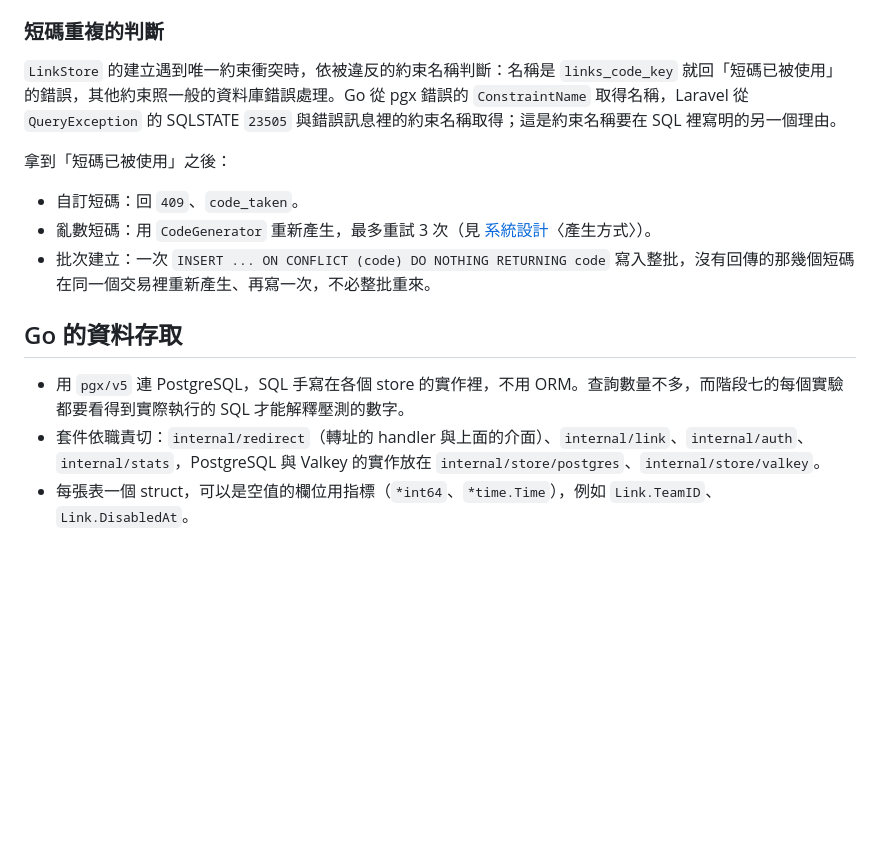
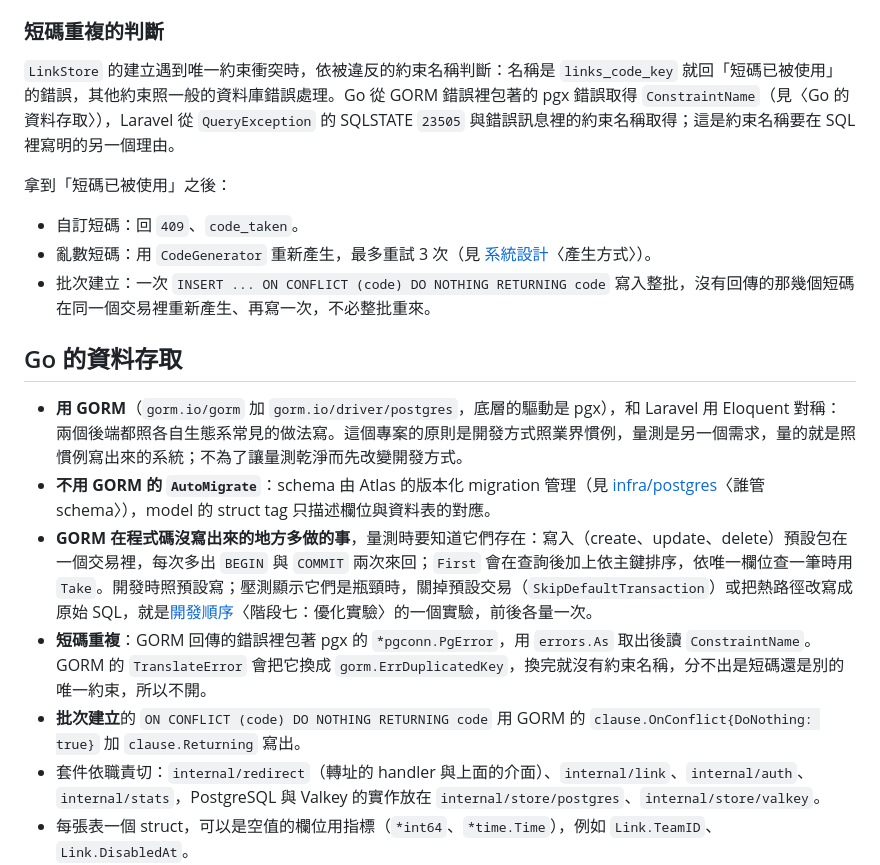
Before and after one commit to tarrragon/tinyurl-test, a Markdown page: docs/data-model.md, the part around the change. Rendered like a GitHub page; blank space fills up the shorter version.

Commit message:
docs: Go 版改用 GORM，與 Laravel 的 Eloquent 對稱；ORM 的額外開銷改成階段七的實驗
開發方式照業界慣例，量測是另一個需求，不為了讓量測乾淨而先改變開發方式。
GORM 預設交易與 First 的排序寫進〈Go 的資料存取〉，關掉預設交易、
熱路徑改寫原始 SQL 列為階段七的優化實驗。

Co-Authored-By: Claude Opus 5.5 <noreply@anthropic.com>
Claude-Session: https://claude.ai/code/session_01WYWm6SGVb7K4xS4mgb8Amc

```diff
--- a/docs/data-model.md
+++ b/docs/data-model.md
@@ -240,7 +240,7 @@ type ClickRecorder interface {
 
 ### 短碼重複的判斷
 
-`LinkStore` 的建立遇到唯一約束衝突時，依被違反的約束名稱判斷：名稱是 `links_code_key` 就回「短碼已被使用」的錯誤，其他約束照一般的資料庫錯誤處理。Go 從 pgx 錯誤的 `ConstraintName` 取得名稱，Laravel 從 `QueryException` 的 SQLSTATE `23505` 與錯誤訊息裡的約束名稱取得；這是約束名稱要在 SQL 裡寫明的另一個理由。
+`LinkStore` 的建立遇到唯一約束衝突時，依被違反的約束名稱判斷：名稱是 `links_code_key` 就回「短碼已被使用」的錯誤，其他約束照一般的資料庫錯誤處理。Go 從 GORM 錯誤裡包著的 pgx 錯誤取得 `ConstraintName`（見〈Go 的資料存取〉），Laravel 從 `QueryException` 的 SQLSTATE `23505` 與錯誤訊息裡的約束名稱取得；這是約束名稱要在 SQL 裡寫明的另一個理由。
 
 拿到「短碼已被使用」之後：
 
@@ -250,7 +250,11 @@ type ClickRecorder interface {
 
 ## Go 的資料存取
 
-- 用 `pgx/v5` 連 PostgreSQL，SQL 手寫在各個 store 的實作裡，不用 ORM。查詢數量不多，而階段七的每個實驗都要看得到實際執行的 SQL 才能解釋壓測的數字。
+- **用 GORM**（`gorm.io/gorm` 加 `gorm.io/driver/postgres`，底層的驅動是 pgx），和 Laravel 用 Eloquent 對稱：兩個後端都照各自生態系常見的做法寫。這個專案的原則是開發方式照業界慣例，量測是另一個需求，量的就是照慣例寫出來的系統；不為了讓量測乾淨而先改變開發方式。
+- **不用 GORM 的 `AutoMigrate`**：schema 由 Atlas 的版本化 migration 管理（見 [infra/postgres](../infra/postgres/README.md)〈誰管 schema〉），model 的 struct tag 只描述欄位與資料表的對應。
+- **GORM 在程式碼沒寫出來的地方多做的事**，量測時要知道它們存在：寫入（create、update、delete）預設包在一個交易裡，每次多出 `BEGIN` 與 `COMMIT` 兩次來回；`First` 會在查詢後加上依主鍵排序，依唯一欄位查一筆時用 `Take`。開發時照預設寫；壓測顯示它們是瓶頸時，關掉預設交易（`SkipDefaultTransaction`）或把熱路徑改寫成原始 SQL，就是[開發順序](roadmap.md)〈階段七：優化實驗〉的一個實驗，前後各量一次。
+- **短碼重複**：GORM 回傳的錯誤裡包著 pgx 的 `*pgconn.PgError`，用 `errors.As` 取出後讀 `ConstraintName`。GORM 的 `TranslateError` 會把它換成 `gorm.ErrDuplicatedKey`，換完就沒有約束名稱，分不出是短碼還是別的唯一約束，所以不開。
+- **批次建立**的 `ON CONFLICT (code) DO NOTHING RETURNING code` 用 GORM 的 `clause.OnConflict{DoNothing: true}` 加 `clause.Returning` 寫出。
 - 套件依職責切：`internal/redirect`（轉址的 handler 與上面的介面）、`internal/link`、`internal/auth`、`internal/stats`，PostgreSQL 與 Valkey 的實作放在 `internal/store/postgres`、`internal/store/valkey`。
 - 每張表一個 struct，可以是空值的欄位用指標（`*int64`、`*time.Time`），例如 `Link.TeamID`、`Link.DisabledAt`。
 
```
Also changed, not shown: docs/roadmap.md (+1 -0 lines).
